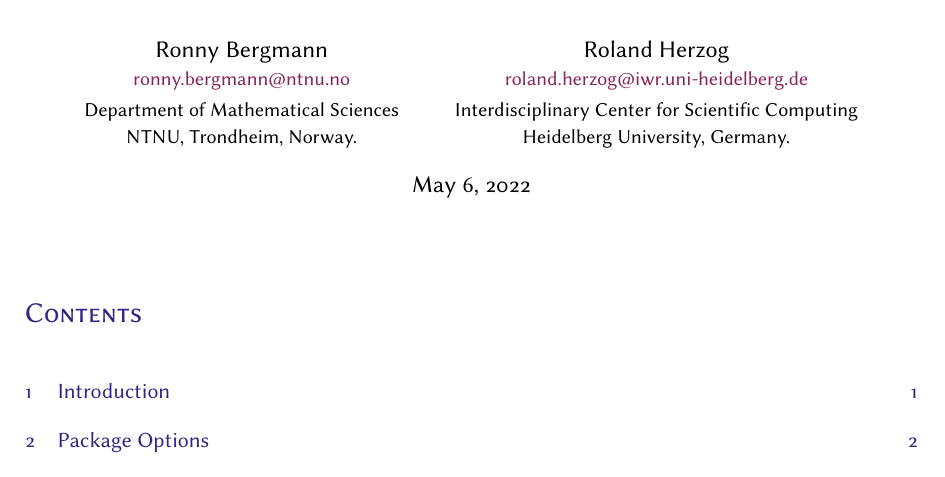
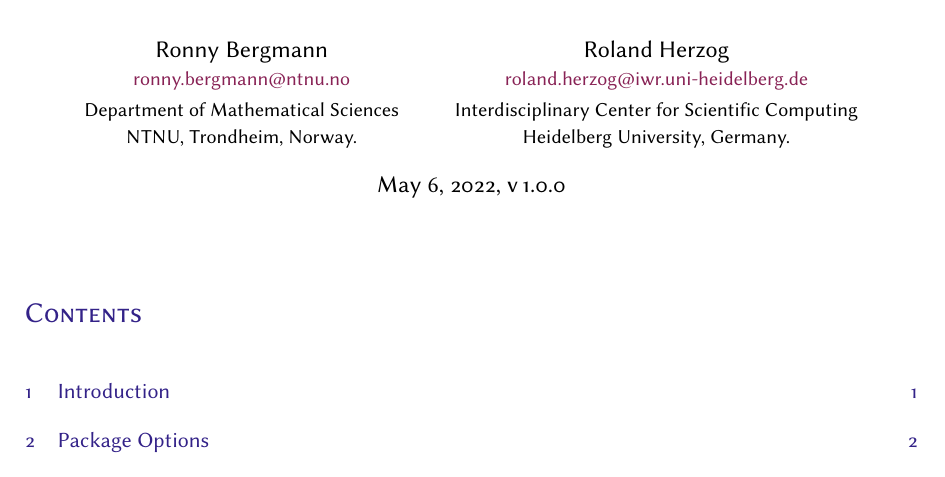
Before and after one commit to kellertuer/MathSemantics.sty, a LaTeX document (mathsemantics-documentation.tex, which reads mathsemantics-abbreviations.sty, mathsemantics-commons.sty, mathsemantics-manifolds.sty): part of page 1 of 25, cut so that both start at the same text. Compiled offline with pdfLaTeX.

Commit message:
Add date and version.

```diff
--- a/mathsemantics-abbreviations.sty
+++ b/mathsemantics-abbreviations.sty
@@ -1,4 +1,4 @@
-\ProvidesPackage{mathsemantics-abbreviations}
+\ProvidesPackage{mathsemantics-abbreviations}[2020/05/06]
 
 % Resolve the dependencies of this package
 \RequirePackage{mathsemantics-commons}
--- a/mathsemantics-commons.sty
+++ b/mathsemantics-commons.sty
@@ -1,4 +1,4 @@
-\ProvidesPackage{mathsemantics-commons}
+\ProvidesPackage{mathsemantics-commons}[2020/05/06]
 
 % Packages which allow control flow
 \RequirePackage{ifthen}
--- a/mathsemantics-documentation.tex
+++ b/mathsemantics-documentation.tex
@@ -1,6 +1,6 @@
 \documentclass[english,a4paper,DIV=12,parskip=full,oneside]{scrartcl}
 \usepackage{mathsemantics-documentation-local}
-\date{\today}
+\date{\today, v\,1.0.0}
 \author{%
     Ronny Bergmann\\[.25\baselineskip]%
     \small\href{mailto:ronny.bergmann@ntnu.no}{ronny.bergmann@ntnu.no}\\[.125\baselineskip]
--- a/mathsemantics-manifolds.sty
+++ b/mathsemantics-manifolds.sty
@@ -1,6 +1,6 @@
 % This LaTeX package provides numerous commands relevant to typesetting
 % material related to manifolds and differential geometry.
-\ProvidesPackage{mathsemantics-manifolds}
+\ProvidesPackage{mathsemantics-manifolds}[2020/05/06]
 
 % Resolve the dependencies of this package
 \RequirePackage{mathsemantics-semantic}
--- a/mathsemantics-names.sty
+++ b/mathsemantics-names.sty
@@ -1,4 +1,4 @@
-\ProvidesPackage{mathsemantics-names}
+\ProvidesPackage{mathsemantics-names}[2020/05/06]
 
 % Resolve the dependencies of this package
 \RequirePackage{mathsemantics-commons}
--- a/mathsemantics-optimization.sty
+++ b/mathsemantics-optimization.sty
@@ -1,6 +1,6 @@
 % This LaTeX package provides numerous commands relevant to typesetting
 % material related to manifolds and differential geometry.
-\ProvidesPackage{mathsemantics-optimization}
+\ProvidesPackage{mathsemantics-optimization}[2020/05/06]
 
 % Resolve the dependencies of this package
 \RequirePackage{mathsemantics-semantic}
--- a/mathsemantics-semantic.sty
+++ b/mathsemantics-semantic.sty
@@ -1,4 +1,4 @@
-\ProvidesPackage{mathsemantics-semantic}
+\ProvidesPackage{mathsemantics-semantic}[2020/05/06]
 
 % Resolve the dependencies of this package
 \RequirePackage{mathsemantics-commons}
--- a/mathsemantics-syntax.sty
+++ b/mathsemantics-syntax.sty
@@ -1,4 +1,4 @@
-\ProvidesPackage{mathsemantics-syntax}
+\ProvidesPackage{mathsemantics-syntax}[2020/05/06]
 \provideboolean{mathsemantics@syntax@shortbb}
 \setboolean{mathsemantics@syntax@shortbb}{false}% default: false
 \DeclareOption{shortbb}{%
--- a/mathsemantics.sty
+++ b/mathsemantics.sty
@@ -1,7 +1,7 @@
 %
 % mathsemantics.sty
 %
-\ProvidesPackage{mathsemantics}
+\ProvidesPackage{mathsemantics}[2020/05/06 MathSemantics.sty v1.0.0]
 \DeclareOption{shortbb}{%
     \PassOptionsToPackage{shortbb}{mathsemantics-syntax}
 }
```
